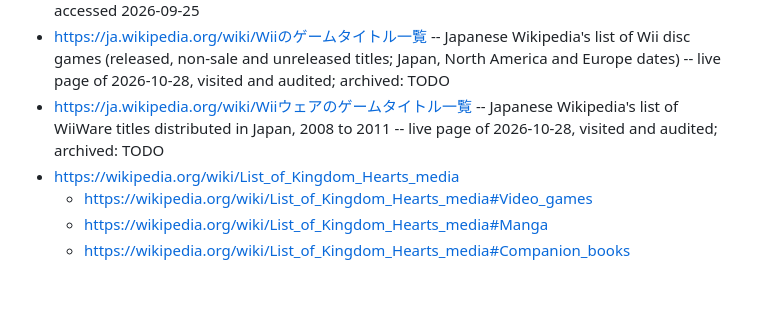
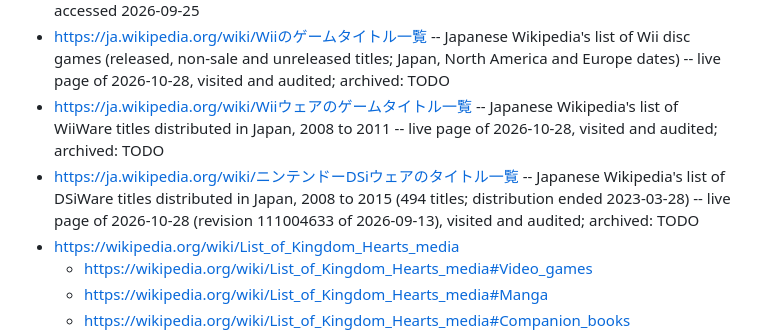
Before and after one commit to vertex-order/kingdom-hearts, a Markdown page: sources/kingdom-hearts-franchise.md, the part around the change. Drawn GitHub-style; blank space fills up the shorter version.

Commit message:
Japanese Wikipedia DSiWare game title list audited (live 2026-10-28, https://ja.wikipedia.org/wiki/ニンテンドーDSiウェアのタイトル一覧): no Final Fantasy, Chocobo or Kingdom Hearts title; audit line in the franchise file

```diff
--- a/sources/kingdom-hearts-franchise.md
+++ b/sources/kingdom-hearts-franchise.md
@@ -23,6 +23,7 @@
 - https://wikipedia.org/wiki/List_of_Square_Enix_video_games -- games, platforms, date -- accessed 2026-09-25
 - https://ja.wikipedia.org/wiki/Wiiのゲームタイトル一覧 -- Japanese Wikipedia's list of Wii disc games (released, non-sale and unreleased titles; Japan, North America and Europe dates) -- live page of 2026-10-28, visited and audited; archived: TODO
 - https://ja.wikipedia.org/wiki/Wiiウェアのゲームタイトル一覧 -- Japanese Wikipedia's list of WiiWare titles distributed in Japan, 2008 to 2011 -- live page of 2026-10-28, visited and audited; archived: TODO
+- https://ja.wikipedia.org/wiki/ニンテンドーDSiウェアのタイトル一覧 -- Japanese Wikipedia's list of DSiWare titles distributed in Japan, 2008 to 2015 (494 titles; distribution ended 2023-03-28) -- live page of 2026-10-28 (revision 111004633 of 2026-09-13), visited and audited; archived: TODO
 - https://wikipedia.org/wiki/List_of_Kingdom_Hearts_media
   - https://wikipedia.org/wiki/List_of_Kingdom_Hearts_media#Video_games
   - https://wikipedia.org/wiki/List_of_Kingdom_Hearts_media#Manga
```
